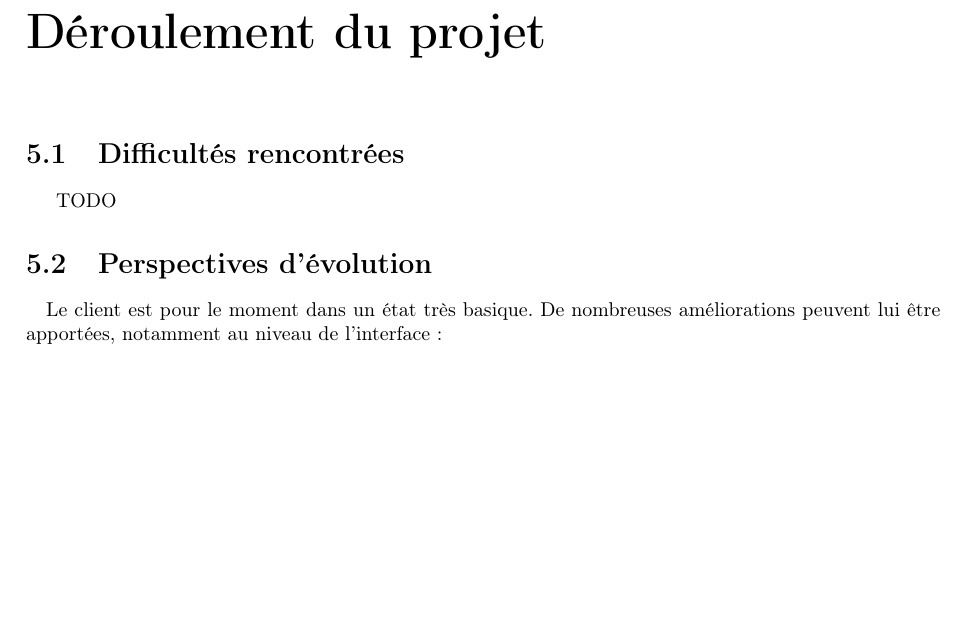
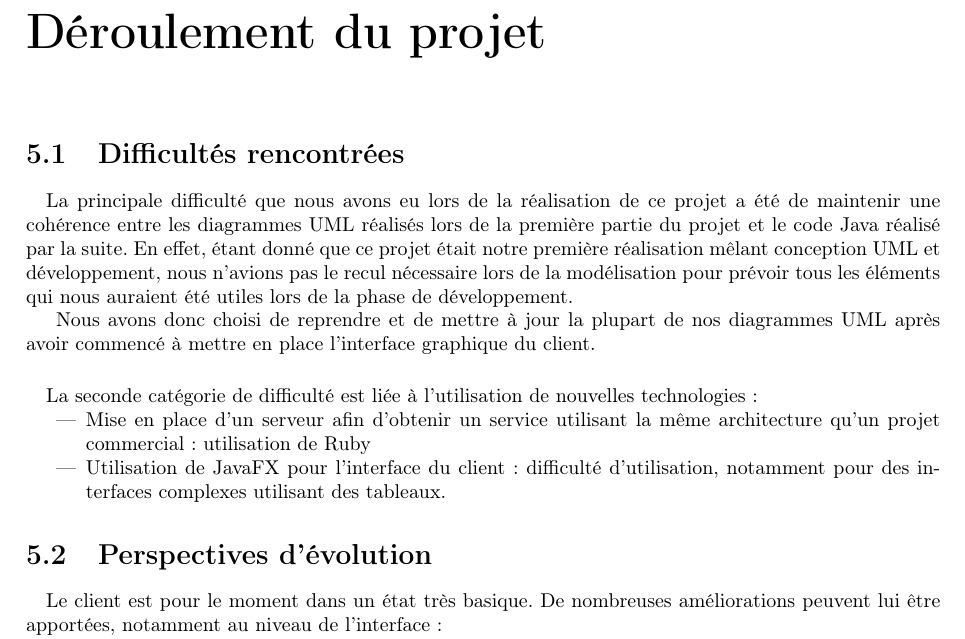
Before and after one commit to YMonnier/B00DLE, a LaTeX document (latex/rapport.tex): part of page 29 of 34, cut so that both start at the same text, the shorter picture padded with empty space. Compiled offline with pdfLaTeX.

Commit message:
update report : difficultés rencontrées

```diff
--- a/latex/rapport.tex
+++ b/latex/rapport.tex
@@ -507,8 +507,15 @@ TODO
 
 \section{Difficultés rencontrées}
 
-TODO
+\paragraph{} La principale difficulté que nous avons eu lors de la réalisation de ce projet a été de maintenir une cohérence entre les diagrammes UML réalisés lors de la première partie du projet et le code Java réalisé par la suite.
+En effet, étant donné que ce projet était notre première réalisation mêlant conception UML et développement, nous n'avions pas le recul nécessaire lors de la modélisation pour prévoir tous les éléments qui nous auraient été utiles lors de la phase de développement.
 
+\par{} Nous avons donc choisi de reprendre et de mettre à jour la plupart de nos diagrammes UML après avoir commencé à mettre en place l'interface graphique du client.
+
+\paragraph{} La seconde catégorie de difficulté est liée à l'utilisation de nouvelles technologies : \begin{itemize}
+	\item Mise en place d'un serveur afin d'obtenir un service utilisant la même architecture qu'un projet commercial : utilisation de Ruby
+	\item Utilisation de JavaFX pour l'interface du client : difficulté d'utilisation, notamment pour des interfaces complexes utilisant des tableaux.
+\end{itemize}
 \section{Perspectives d'évolution}
 
 \paragraph{} Le client est pour le moment dans un état très basique. De nombreuses améliorations peuvent lui être apportées, notamment au niveau de l'interface : \begin{itemize}
```
Also changed, not shown: latex/rapport.pdf.
